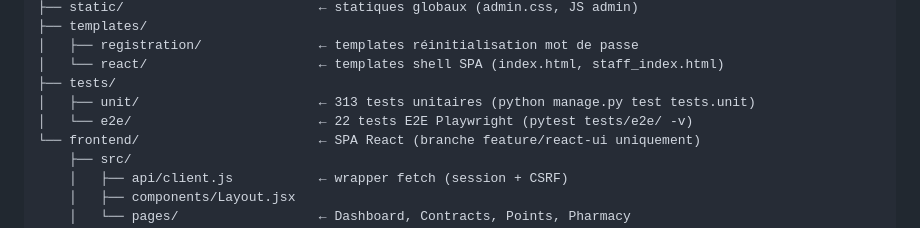
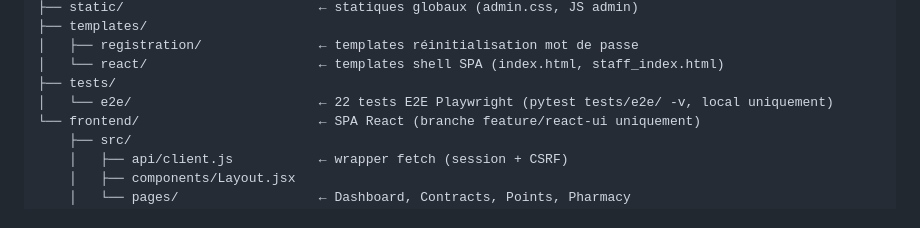
Before and after one commit to khalidbrx-Q/FIDPHA, a Markdown page: README.md, the part around one of its changes. GitHub-like rendering.

```diff
--- a/README.md
+++ b/README.md
@@ -1077,8 +1076,7 @@ FIDPHA/                             ← racine git (manage.py est ici)
 │   ├── registration/               ← templates réinitialisation mot de passe
 │   └── react/                      ← templates shell SPA (index.html, staff_index.html)
 ├── tests/
-│   ├── unit/                       ← 313 tests unitaires (python manage.py test tests.unit)
-│   └── e2e/                        ← 22 tests E2E Playwright (pytest tests/e2e/ -v)
+│   └── e2e/                        ← 22 tests E2E Playwright (pytest tests/e2e/ -v, local uniquement)
 └── frontend/                       ← SPA React (branche feature/react-ui uniquement)
     ├── src/
     │   ├── api/client.js           ← wrapper fetch (session + CSRF)
```
Also changed, not shown: other parts of README.md (+5 -6 lines), ARCHITECTURE.md (+2 -2 lines), CLAUDE.md (+2 -2 lines).
